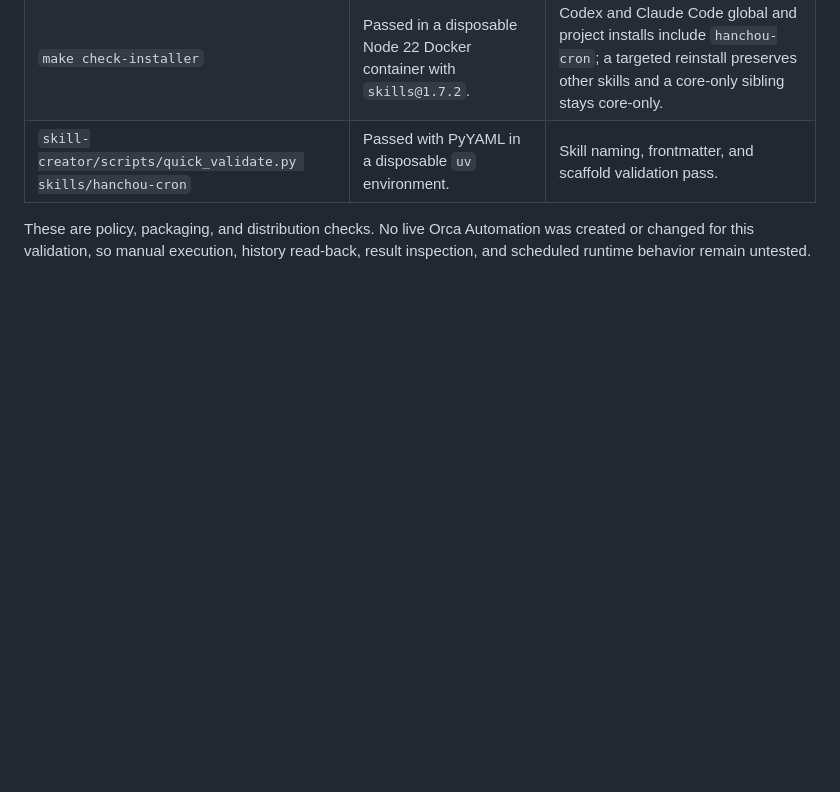
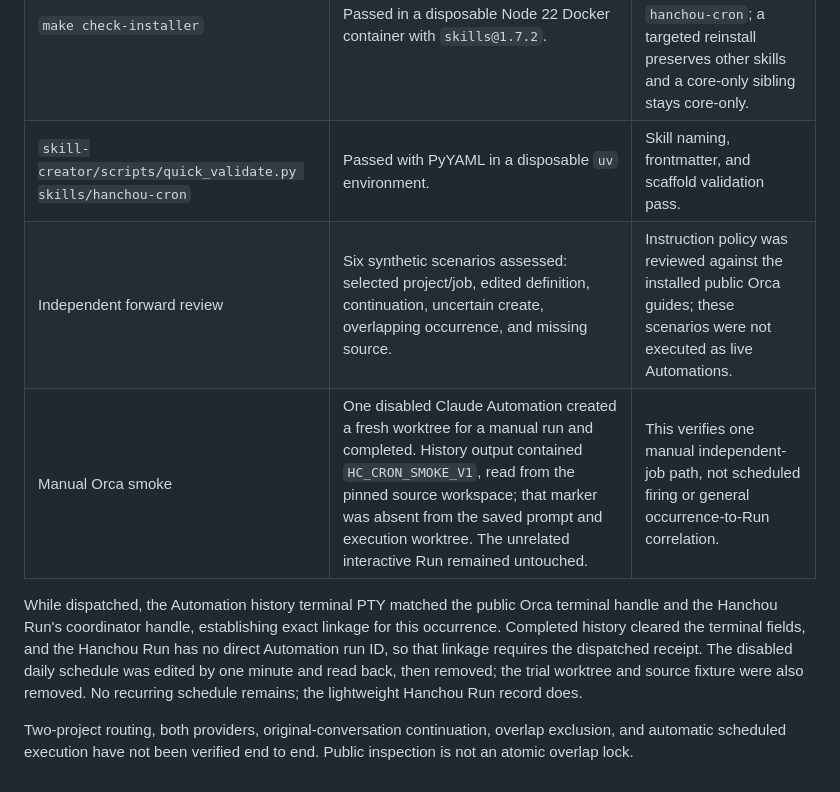
Before and after one commit to ykawase1011/hanchou, a Markdown page: docs/CRON.md, the part around the change. GitHub-like rendering; blank space fills up the shorter version.

Commit message:
Record bounded cron smoke validation

```diff
--- a/docs/CRON.md
+++ b/docs/CRON.md
@@ -107,7 +107,17 @@ model or live Automation has passed an end-to-end run.
 | `make check` | Passed: structure validation and 15 repository contract tests. | The five-skill distribution and repository policy checks pass. |
 | `make check-installer` | Passed in a disposable Node 22 Docker container with `skills@1.7.2`. | Codex and Claude Code global and project installs include `hanchou-cron`; a targeted reinstall preserves other skills and a core-only sibling stays core-only. |
 | `skill-creator/scripts/quick_validate.py skills/hanchou-cron` | Passed with PyYAML in a disposable `uv` environment. | Skill naming, frontmatter, and scaffold validation pass. |
+| Independent forward review | Six synthetic scenarios assessed: selected project/job, edited definition, continuation, uncertain create, overlapping occurrence, and missing source. | Instruction policy was reviewed against the installed public Orca guides; these scenarios were not executed as live Automations. |
+| Manual Orca smoke | One disabled Claude Automation created a fresh worktree for a manual run and completed. History output contained `HC_CRON_SMOKE_V1`, read from the pinned source workspace; that marker was absent from the saved prompt and execution worktree. The unrelated interactive Run remained untouched. | This verifies one manual independent-job path, not scheduled firing or general occurrence-to-Run correlation. |
 
-These are policy, packaging, and distribution checks. No live Orca Automation
-was created or changed for this validation, so manual execution, history
-read-back, result inspection, and scheduled runtime behavior remain untested.
+While dispatched, the Automation history terminal PTY matched the public Orca
+terminal handle and the Hanchou Run's coordinator handle, establishing exact
+linkage for this occurrence. Completed history cleared the terminal fields,
+and the Hanchou Run has no direct Automation run ID, so that linkage requires
+the dispatched receipt. The disabled daily schedule was edited by one minute
+and read back, then removed; the trial worktree and source fixture were also
+removed. No recurring schedule remains; the lightweight Hanchou Run record does.
+
+Two-project routing, both providers, original-conversation continuation,
+overlap exclusion, and automatic scheduled execution have not been verified end
+to end. Public inspection is not an atomic overlap lock.
```
Also changed, not shown: docs/VALIDATION.md (+3 -3 lines).
